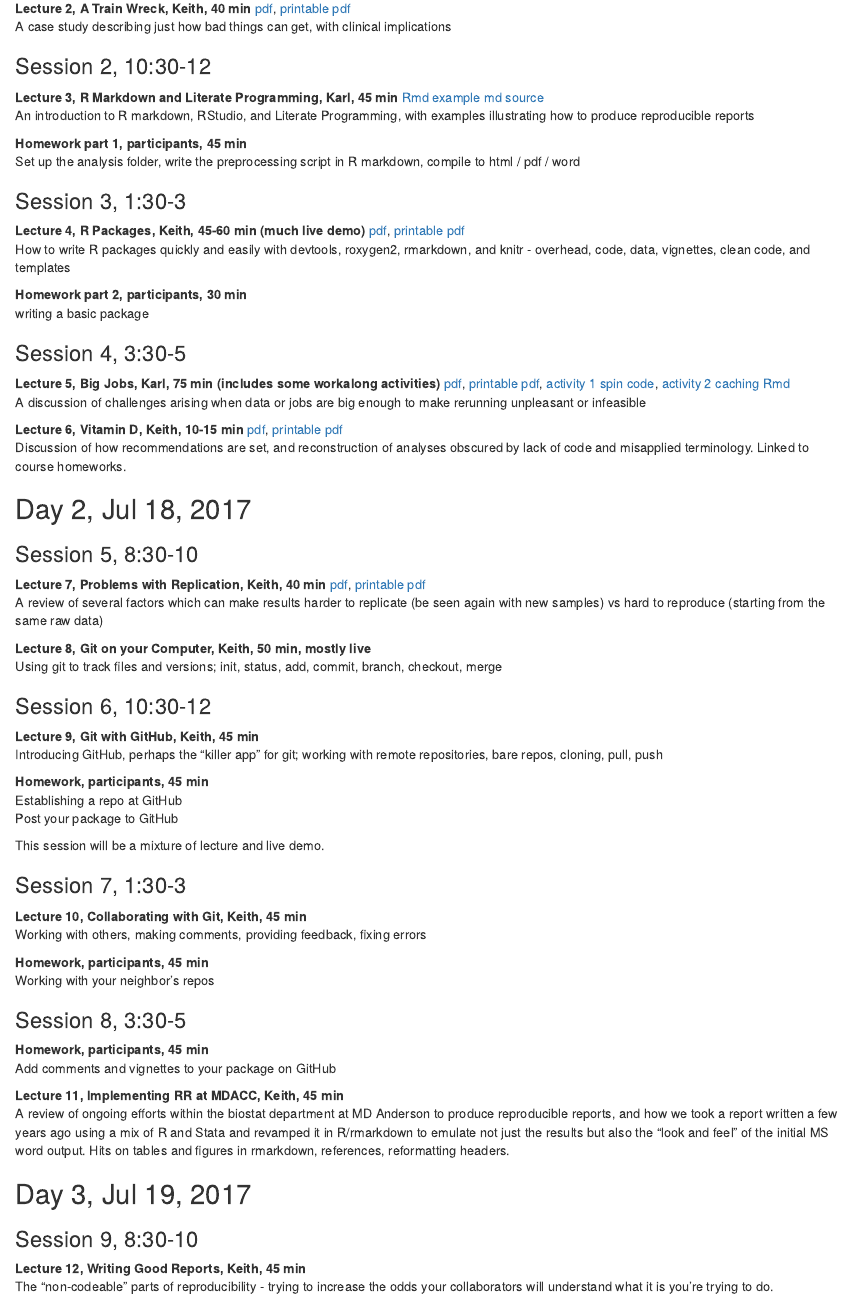
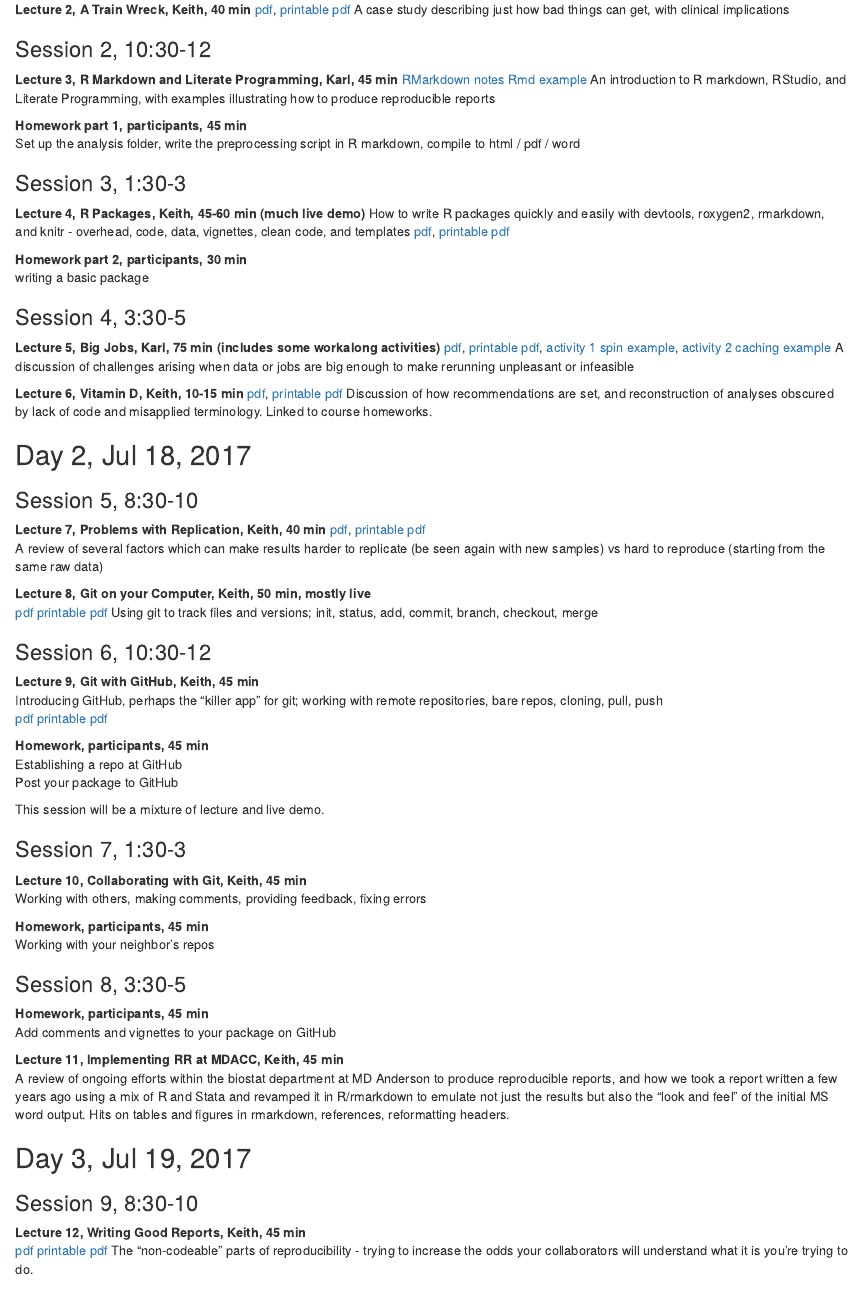
Before and after one commit to SISBID/Reproducible-Research, an R Markdown document (README.Rmd): the page in a window 1100 px wide, from 1130 px down before the commit and from 1110 px down after it, so that both start at the same text. The pictures show the output file README.html that the author committed with the source, opened offline.

Commit message:
README: Fix some links and add further ones

```diff
--- a/README.Rmd
+++ b/README.Rmd
@@ -75,15 +75,15 @@ An introduction to reproducible research by way of
 commonly encountered problems
 
 **Lecture 2, A Train Wreck, Keith, 40 min**
-[pdf](2017_03_02_SISBID_train_wreck.pdf),
-[printable pdf](2017_03_02_SISBID_train_wreck_printable.pdf)
+[pdf](2017_SISBID_3_02_train_wreck.pdf),
+[printable pdf](2017_SISBID_3_02_train_wreck_printable.pdf)
 A case study describing just how bad things can get, with clinical implications
 
 ### Session 2, 10:30-12
 
 **Lecture 3, R Markdown and Literate Programming, Karl, 45 min**
-[Rmd example](2017_03_03_SISBID_example.Rmd)
-[md source](2017_03_03_SISBID_Rmarkdown.md)
+[RMarkdown notes](2017_SISBID_3_03_Rmarkdown.md)
+[Rmd example](2017_SISBID_3_03_example.Rmd)
 An introduction to R markdown, RStudio, and Literate Programming, with examples illustrating how to produce reproducible reports
 
 **Homework part 1, participants, 45 min**
@@ -92,9 +92,9 @@ Set up the analysis folder, write the preprocessing script in R markdown, compil
 ### Session 3, 1:30-3
 
 **Lecture 4, R Packages, Keith, 45-60 min (much live demo)**
-[pdf](2017_03_04_SISBID_r_packages.pdf),
-[printable pdf](2017_03_04_SISBID_r_packages_printable.pdf)
 How to write R packages quickly and easily with devtools, roxygen2, rmarkdown, and knitr - overhead, code, data, vignettes, clean code, and templates
+[pdf](2017_SISBID_3_04_r_packages.pdf),
+[printable pdf](2017_SISBID_3_04_r_packages_printable.pdf)
 
 **Homework part 2, participants, 30 min**
 writing a basic package
@@ -102,15 +102,15 @@ writing a basic package
 ### Session 4, 3:30-5
 
 **Lecture 5, Big Jobs, Karl, 75 min (includes some workalong activities)**
-[pdf](2017_SISBID_03_05_bigjobs_slides.pdf),
-[printable pdf](2017_SISBID_03_05_bigjobs_printable.pdf),
-[activity 1 spin code](2017_SISBID_03_05_bigjobs_activity1_spin.R),
-[activity 2 caching Rmd](2017_SISBID_03_05_bigjobs_activity2_cache.Rmd)
+[pdf](2017_SISBID_3_05_bigjobs_slides.pdf),
+[printable pdf](2017_SISBID_3_05_bigjobs_printable.pdf),
+[activity 1 spin example](2017_SISBID_3_05_bigjobs_activity1_spin.R),
+[activity 2 caching example](2017_SISBID_3_05_bigjobs_activity2_cache.Rmd)
 A discussion of challenges arising when data or jobs are big enough to make rerunning unpleasant or infeasible
 
 **Lecture 6, Vitamin D, Keith, 10-15 min**
-[pdf](2017_SISBID_03_06_vitamin_d.pdf),
-[printable pdf](2017_SISBID_03_06_vitamin_d.pdf)
+[pdf](2017_SISBID_3_06_vitamin_d.pdf),
+[printable pdf](2017_SISBID_3_06_vitamin_d_printable.pdf)
 Discussion of how recommendations are set, and reconstruction of analyses obscured by lack of code and misapplied terminology. Linked to course homeworks.
 
 ## Day 2, Jul 18, 2017
@@ -123,12 +123,16 @@ Discussion of how recommendations are set, and reconstruction of analyses obscur
 A review of several factors which can make results harder to replicate (be seen again with new samples) vs hard to reproduce (starting from the same raw data)
 
 **Lecture 8, Git on your Computer, Keith, 50 min, mostly live**
+[pdf](2017_SISBID_3_08_git_1_solo.pdf)
+[printable pdf](2017_SISBID_3_08_git_1_solo_printable.pdf)
 Using git to track files and versions; init, status, add, commit, branch, checkout, merge
 
 ### Session 6, 10:30-12
 
 **Lecture 9, Git with GitHub, Keith, 45 min**
 Introducing GitHub, perhaps the "killer app" for git; working with remote repositories, bare repos, cloning, pull, push
+[pdf](2017_SISBID_3_09_git_2_github.pdf)
+[printable pdf](2017_SISBID_3_09_git_2_github_printable.pdf)
 
 **Homework, participants, 45 min**
 Establishing a repo at GitHub
@@ -157,6 +161,8 @@ A review of ongoing efforts within the biostat department at MD Anderson to prod
 ### Session 9, 8:30-10
 
 **Lecture 12, Writing Good Reports, Keith, 45 min**
+[pdf](2017_SISBID_3_12_good_reports.pdf)
+[printable pdf](2017_SISBID_3_12_good_reports_printable.pdf)
 The "non-codeable" parts of reproducibility - trying to increase the odds your collaborators will understand what it is you're trying to do.
 
 **Homework, participants, 45 min**
```
Also changed, not shown: README.html, README.md, README.Rmd (12 more changed lines).
